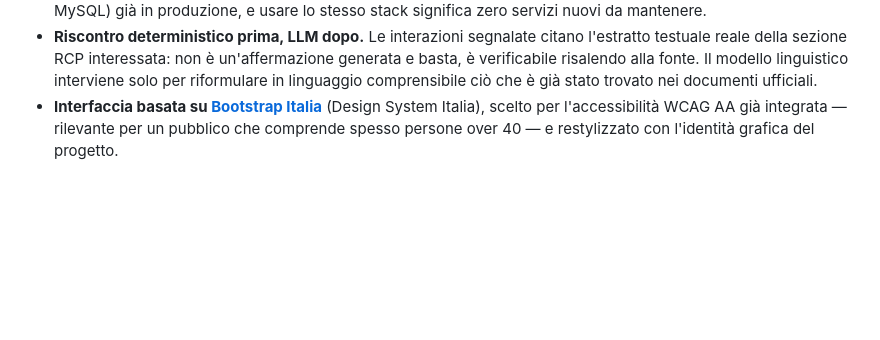
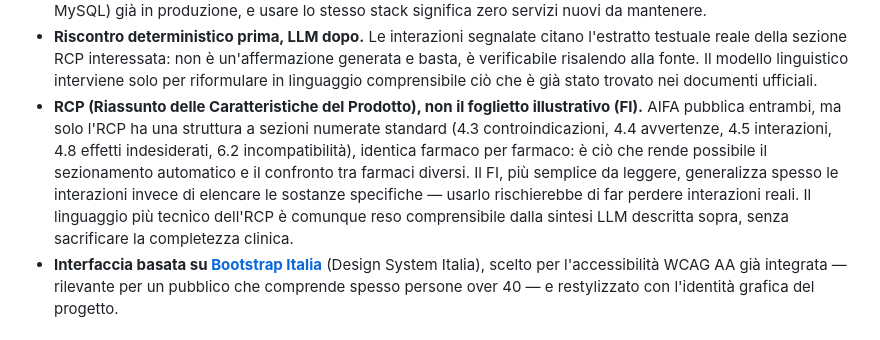
Before and after one commit to carlopug/FarmaSintonia, a Markdown page: README.md, the part around the change. Drawn GitHub-style; blank space fills up the shorter version.

Commit message:
README: spiega la scelta di leggere l'RCP e non il FI
Co-Authored-By: Claude Sonnet 5 <noreply@anthropic.com>

```diff
--- a/README.md
+++ b/README.md
@@ -66,6 +66,17 @@ qualche informazione già in mano.
   un'affermazione generata e basta, è verificabile risalendo alla fonte.
   Il modello linguistico interviene solo per riformulare in linguaggio
   comprensibile ciò che è già stato trovato nei documenti ufficiali.
+- **RCP (Riassunto delle Caratteristiche del Prodotto), non il foglietto
+  illustrativo (FI).** AIFA pubblica entrambi, ma solo l'RCP ha una
+  struttura a sezioni numerate standard (4.3 controindicazioni, 4.4
+  avvertenze, 4.5 interazioni, 4.8 effetti indesiderati, 6.2
+  incompatibilità), identica farmaco per farmaco: è ciò che rende possibile
+  il sezionamento automatico e il confronto tra farmaci diversi. Il FI, più
+  semplice da leggere, generalizza spesso le interazioni invece di
+  elencare le sostanze specifiche — usarlo rischierebbe di far perdere
+  interazioni reali. Il linguaggio più tecnico dell'RCP è comunque reso
+  comprensibile dalla sintesi LLM descritta sopra, senza sacrificare la
+  completezza clinica.
 - **Interfaccia basata su [Bootstrap Italia](https://italia.github.io/bootstrap-italia/)**
   (Design System Italia), scelto per l'accessibilità WCAG AA già integrata
   — rilevante per un pubblico che comprende spesso persone over 40 — e
```
